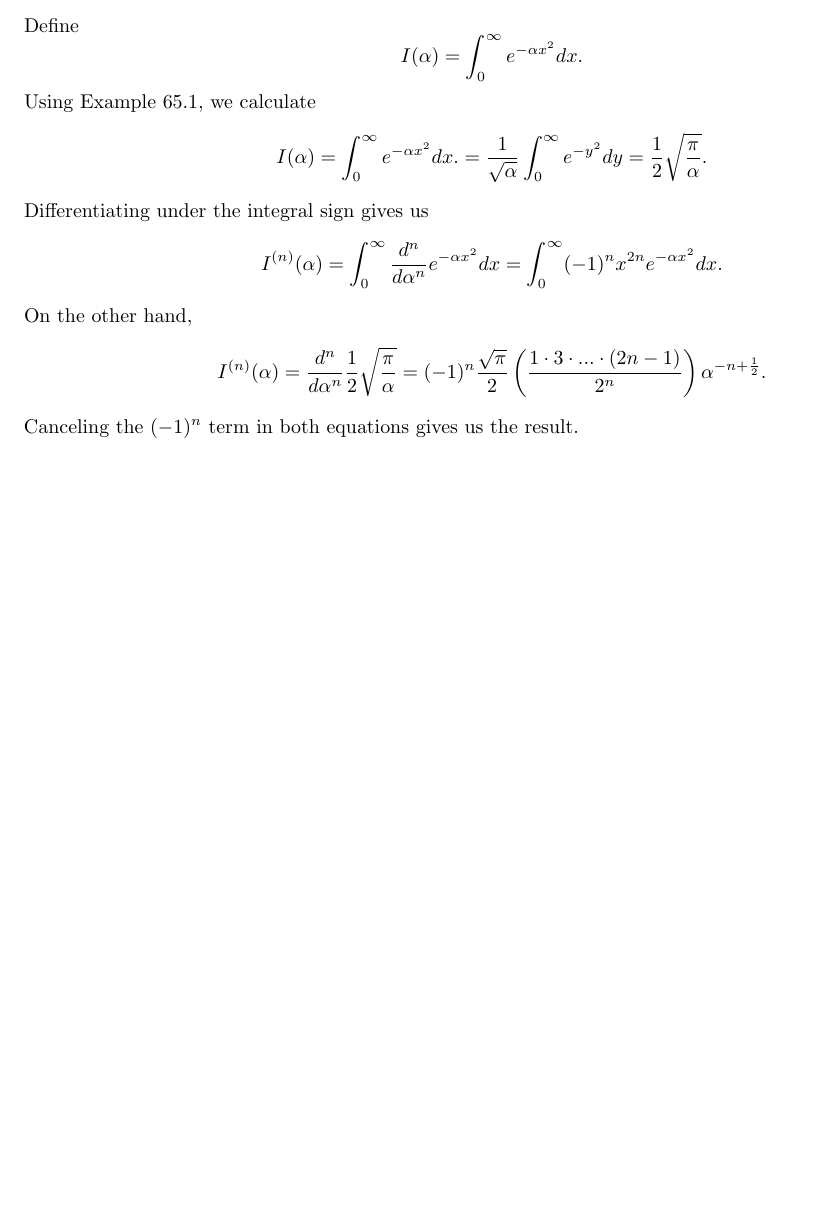
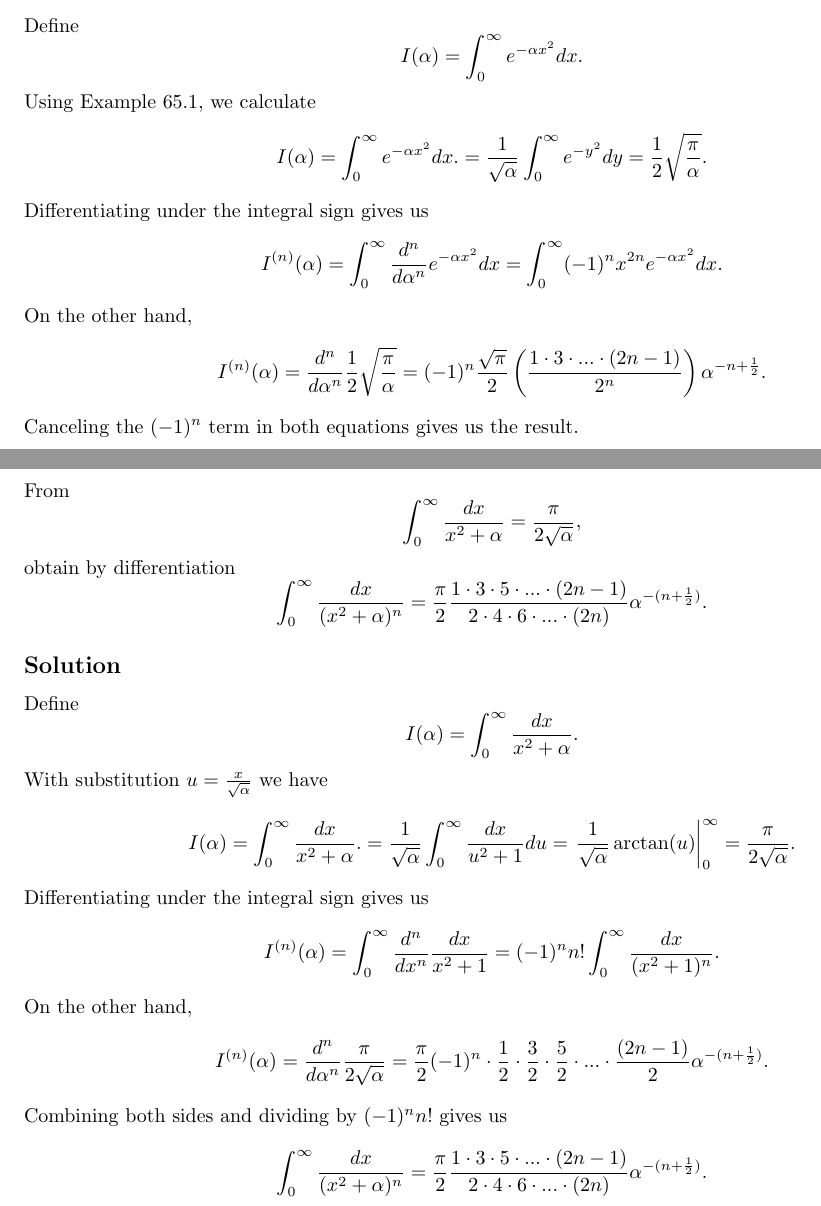
Before and after one commit to noudald/math-solutions, a LaTeX document (calculus/main.tex, which reads calculus/ch06.tex): part of page 10 of 10 before the commit and two parts of pages 10 and 11 of 11 after it, the two joined at a grey line, cut so that both start at the same text, the shorter picture padded with empty space. Compiled offline with pdfLaTeX.

Commit message:
(CA) 6.35

```diff
--- a/calculus/ch06.tex
+++ b/calculus/ch06.tex
@@ -607,3 +607,43 @@ On the other hand,
         = (-1)^n \frac{\sqrt{\pi}}{2} \left(\frac{1 \cdot 3 \cdot ... \cdot (2n - 1)}{2^n} \right) \alpha^{-n + \frac{1}{2}}.
 \end{equation*}
 Canceling the $(-1)^n$ term in both equations gives us the result.
+
+
+\subsection*{Exercise 6.35}
+
+From
+\begin{equation*}
+    \int_0^{\infty} \frac{dx}{x^2 + \alpha} = \frac{\pi}{2 \sqrt{\alpha}},
+\end{equation*}
+obtain by differentiation
+\begin{equation*}
+    \int_0^{\infty} \frac{dx}{(x^2 + \alpha)^n} = \frac{\pi}{2} \frac{1 \cdot 3 \cdot 5 \cdot ... \cdot (2n - 1)}{2 \cdot 4 \cdot 6 \cdot ... \cdot (2n)} \alpha^{-(n + \frac{1}{2})}.
+\end{equation*}
+
+\subsection*{Solution}
+
+Define
+\begin{equation*}
+    I(\alpha) = \int_0^{\infty} \frac{dx}{x^2 + \alpha}.
+\end{equation*}
+With substitution $u = \frac{x}{\sqrt{\alpha}}$ we have
+\begin{equation*}
+    I(\alpha) = \int_0^{\infty} \frac{dx}{x^2 + \alpha}.
+        = \frac{1}{\sqrt{\alpha}} \int_0^{\infty} \frac{dx}{u^2 + 1} du
+        = \left. \frac{1}{\sqrt{\alpha}} \arctan(u) \right|_0^{\infty}
+        = \frac{\pi}{2 \sqrt{\alpha}}.
+\end{equation*}
+Differentiating under the integral sign gives us
+\begin{equation*}
+    I^{(n)}(\alpha) = \int_0^{\infty} \frac{d^n}{dx^n} \frac{dx}{x^2 + 1}
+        = (-1)^n n! \int_0^{\infty} \frac{dx}{(x^2 + 1)^n}.
+\end{equation*}
+On the other hand,
+\begin{equation*}
+    I^{(n)}(\alpha) = \frac{d^n}{d\alpha^n} \frac{\pi}{2 \sqrt{\alpha}}
+        = \frac{\pi}{2} (-1)^n \cdot \frac{1}{2} \cdot \frac{3}{2} \cdot \frac{5}{2} \cdot ... \cdot \frac{(2n-1)}{2} \alpha^{-(n + \frac{1}{2})}.
+\end{equation*}
+Combining both sides and dividing by $(-1)^n n!$ gives us
+\begin{equation*}
+    \int_0^{\infty} \frac{dx}{(x^2 + \alpha)^n} = \frac{\pi}{2} \frac{1 \cdot 3 \cdot 5 \cdot ... \cdot (2n - 1)}{2 \cdot 4 \cdot 6 \cdot ... \cdot (2n)} \alpha^{-(n + \frac{1}{2})}.
+\end{equation*}
```
